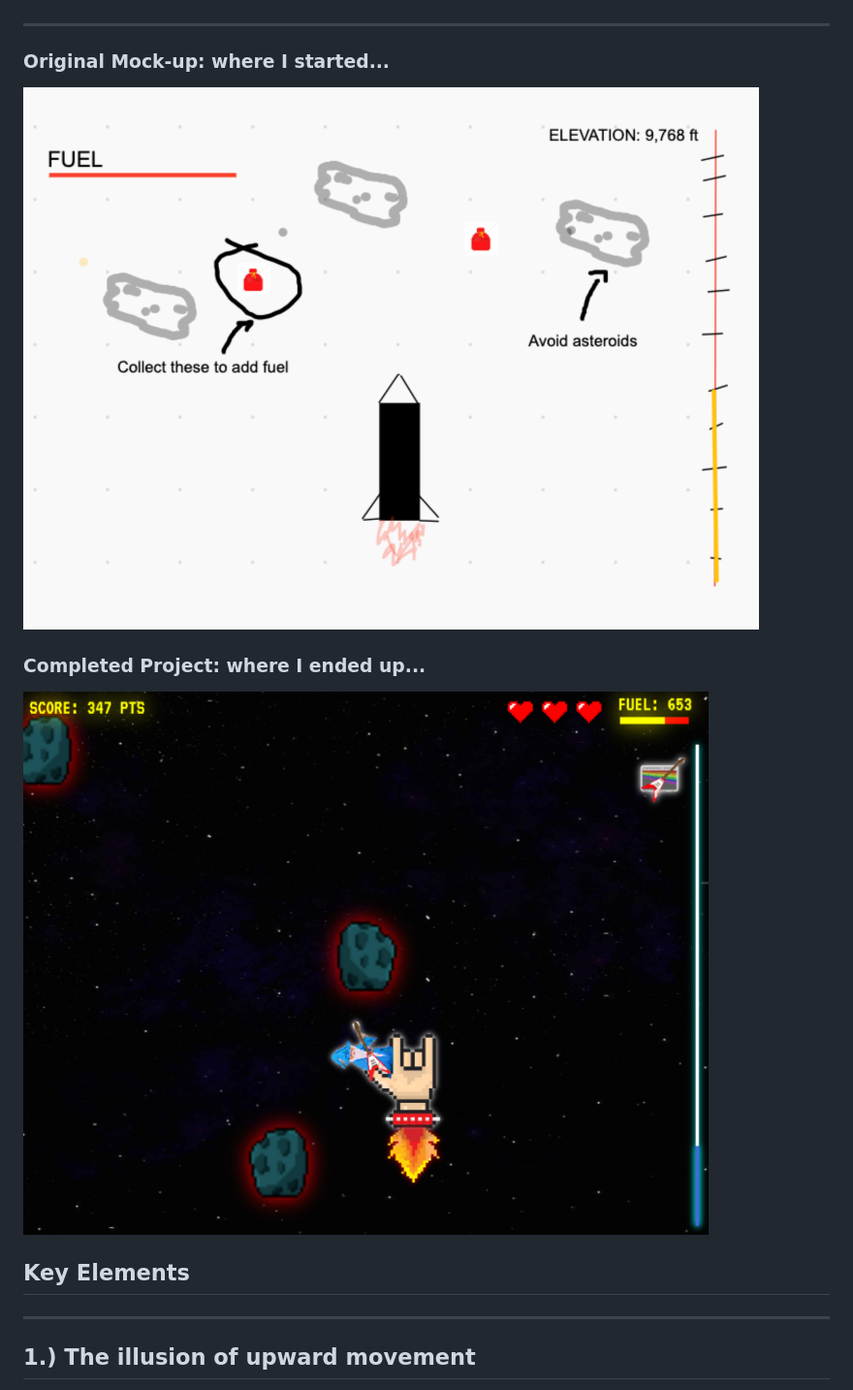
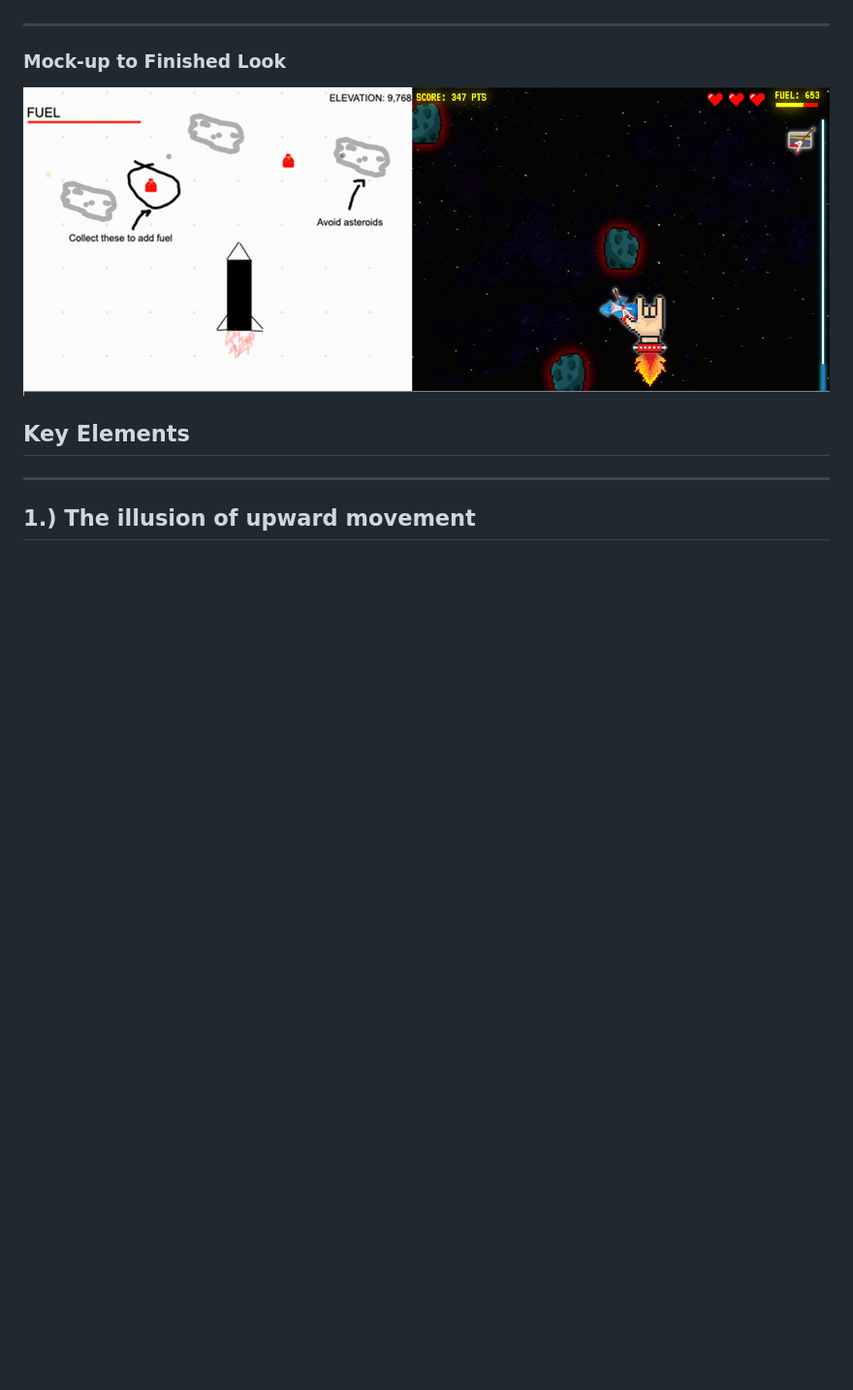
Before and after one commit to tcgilbert/rocket-sauce, a Markdown page: README.md, the part around the change. Shown: that part at 97% size. GitHub-like rendering; pictures changed too: img/finished-look.png (deleted), img/project-1_mockup.png (deleted), img/readme-pic.png (added); blank space fills up the shorter version.

Commit message:
[readme] change picture

```diff
--- a/README.md
+++ b/README.md
@@ -3,10 +3,9 @@
 ## Overview
 Here lies my very first web-game project that was completely of my own making. I wanted to create a game that hit that "goldie locks" level of not too diffcult, but also still an appropriate challenge. I am happy to report this game provided just that. As you can see by looking at the initial sketch, the concept is quite simple: Fly a rocket as high as you can, avoid asteroids along the way, and collect fuel to keep going.
 ___
-### Original Mock-up: where I started...
-![mock-up](img/project-1_mockup.png)
-### Completed Project: where I ended up...
-![mock-up](img/finished-look.png)
+### Mock-up to Finished Look
+![mock-up](img/readme-pic.png)
+
 
 ## Key Elements
 ___
```
Also changed, not shown: img/mockup.png (added).
